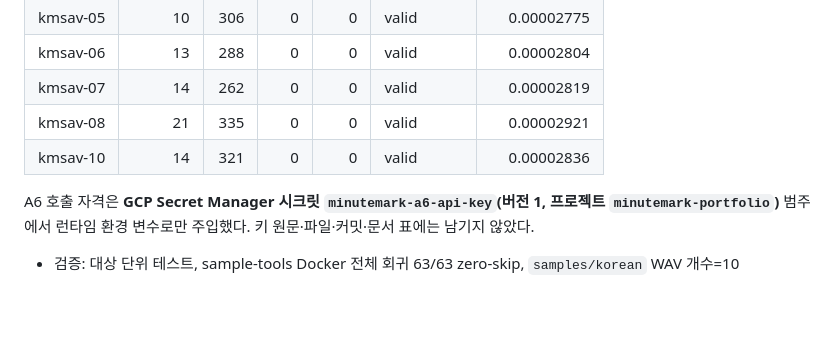
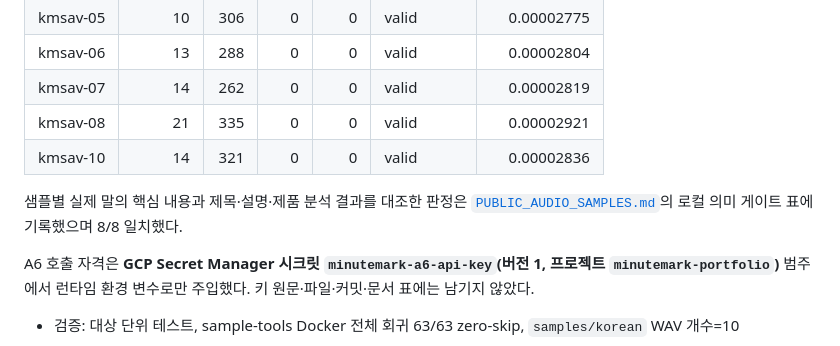
Before and after one commit to hangokudao/minutemark, a Markdown page: docs/V2_1_RELEASE_PLAN.md, the part around the change. GitHub-like rendering; blank space fills up the shorter version.

```diff
--- a/docs/V2_1_RELEASE_PLAN.md
+++ b/docs/V2_1_RELEASE_PLAN.md
@@ -333,6 +333,10 @@ MM-PUBLIC-AUDIT 선정 결과에 따라 공개 한국어 샘플을 정확히 10
 | kmsav-08 | 21 | 335 | 0 | 0 | valid | 0.00002921 |
 | kmsav-10 | 14 | 321 | 0 | 0 | valid | 0.00002836 |
 
+샘플별 실제 말의 핵심 내용과 제목·설명·제품 분석 결과를 대조한 판정은
+[`PUBLIC_AUDIO_SAMPLES.md`](../PUBLIC_AUDIO_SAMPLES.md)의 로컬 의미 게이트 표에
+기록했으며 8/8 일치했다.
+
 A6 호출 자격은 **GCP Secret Manager 시크릿 `minutemark-a6-api-key`(버전 1,
 프로젝트 `minutemark-portfolio`)** 범주에서 런타임 환경 변수로만 주입했다.
 키 원문·파일·커밋·문서 표에는 남기지 않았다.
```
Also changed, not shown: PUBLIC_AUDIO_SAMPLES.md (+16 -0 lines), README.md (+5 -2 lines).
